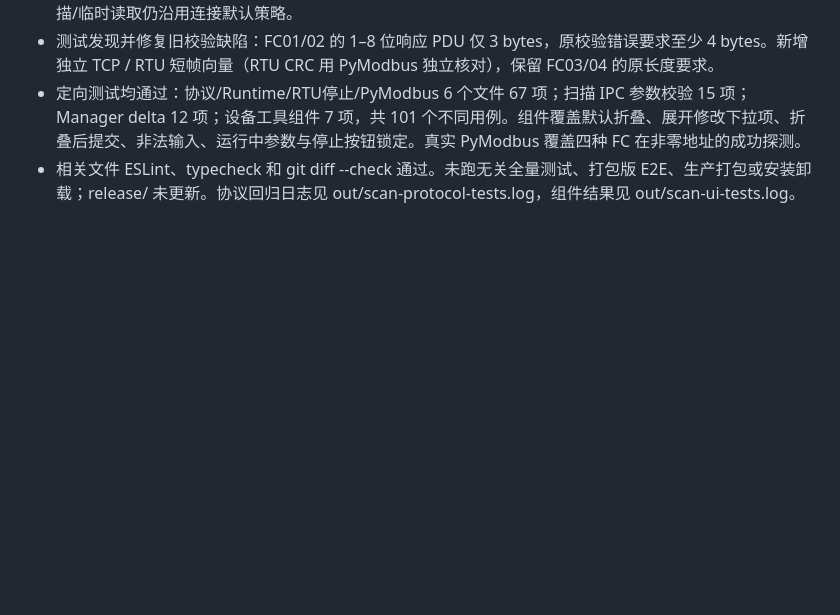
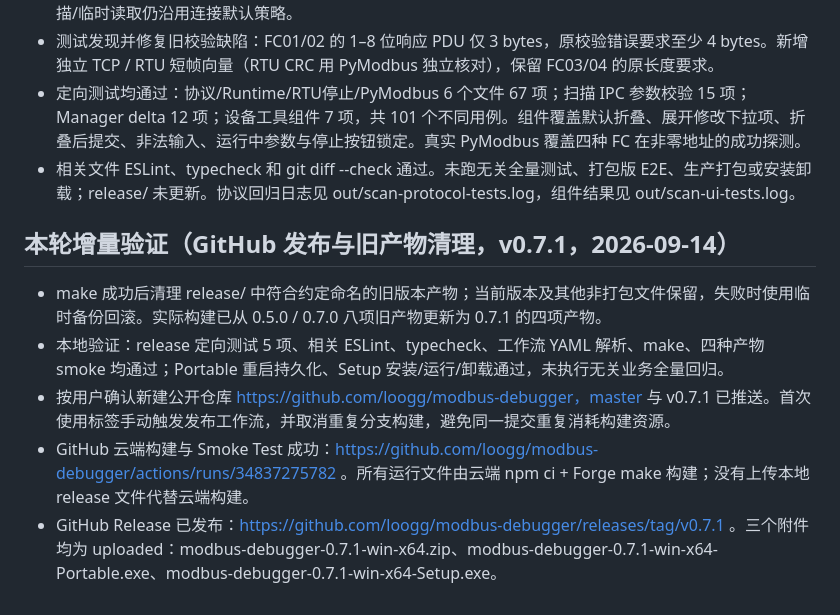
Before and after one commit to loogg/modbus-debugger, a Markdown page: docs/acceptance.md, the part around the change. GitHub-like rendering; blank space fills up the shorter version.

Commit message:
docs: record successful GitHub release and package cleanup verification

```diff
--- a/docs/acceptance.md
+++ b/docs/acceptance.md
@@ -232,3 +232,11 @@
 - 测试发现并修复旧校验缺陷：FC01/02 的 1–8 位响应 PDU 仅 3 bytes，原校验错误要求至少 4 bytes。新增独立 TCP / RTU 短帧向量（RTU CRC 用 PyModbus 独立核对），保留 FC03/04 的原长度要求。
 - 定向测试均通过：协议/Runtime/RTU停止/PyModbus 6 个文件 67 项；扫描 IPC 参数校验 15 项；Manager delta 12 项；设备工具组件 7 项，共 101 个不同用例。组件覆盖默认折叠、展开修改下拉项、折叠后提交、非法输入、运行中参数与停止按钮锁定。真实 PyModbus 覆盖四种 FC 在非零地址的成功探测。
 - 相关文件 ESLint、typecheck 和 git diff --check 通过。未跑无关全量测试、打包版 E2E、生产打包或安装卸载；release/ 未更新。协议回归日志见 out/scan-protocol-tests.log，组件结果见 out/scan-ui-tests.log。
+
+## 本轮增量验证（GitHub 发布与旧产物清理，v0.7.1，2026-09-14）
+
+- make 成功后清理 release/ 中符合约定命名的旧版本产物；当前版本及其他非打包文件保留，失败时使用临时备份回滚。实际构建已从 0.5.0 / 0.7.0 八项旧产物更新为 0.7.1 的四项产物。
+- 本地验证：release 定向测试 5 项、相关 ESLint、typecheck、工作流 YAML 解析、make、四种产物 smoke 均通过；Portable 重启持久化、Setup 安装/运行/卸载通过，未执行无关业务全量回归。
+- 按用户确认新建公开仓库 https://github.com/loogg/modbus-debugger，master 与 v0.7.1 已推送。首次使用标签手动触发发布工作流，并取消重复分支构建，避免同一提交重复消耗构建资源。
+- GitHub 云端构建与 Smoke Test 成功：https://github.com/loogg/modbus-debugger/actions/runs/34837275782 。所有运行文件由云端 npm ci + Forge make 构建；没有上传本地 release 文件代替云端构建。
+- GitHub Release 已发布：https://github.com/loogg/modbus-debugger/releases/tag/v0.7.1 。三个附件均为 uploaded：modbus-debugger-0.7.1-win-x64.zip、modbus-debugger-0.7.1-win-x64-Portable.exe、modbus-debugger-0.7.1-win-x64-Setup.exe。
```
